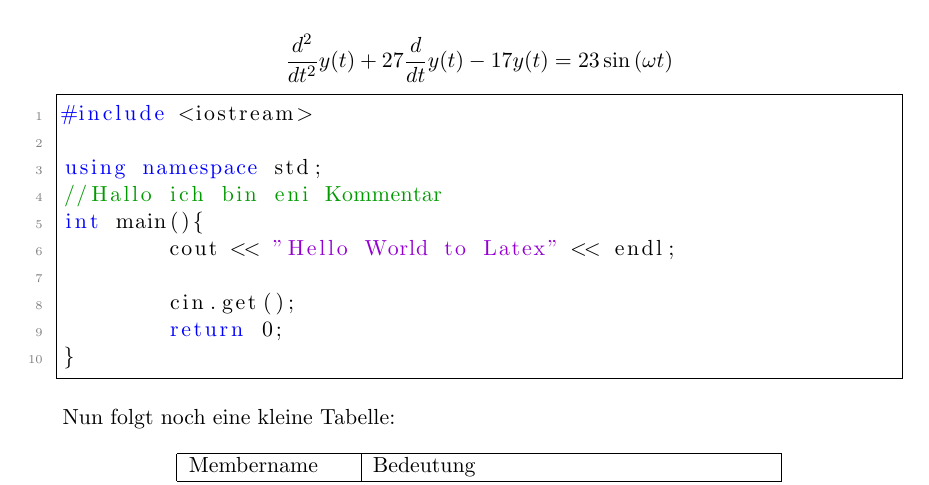
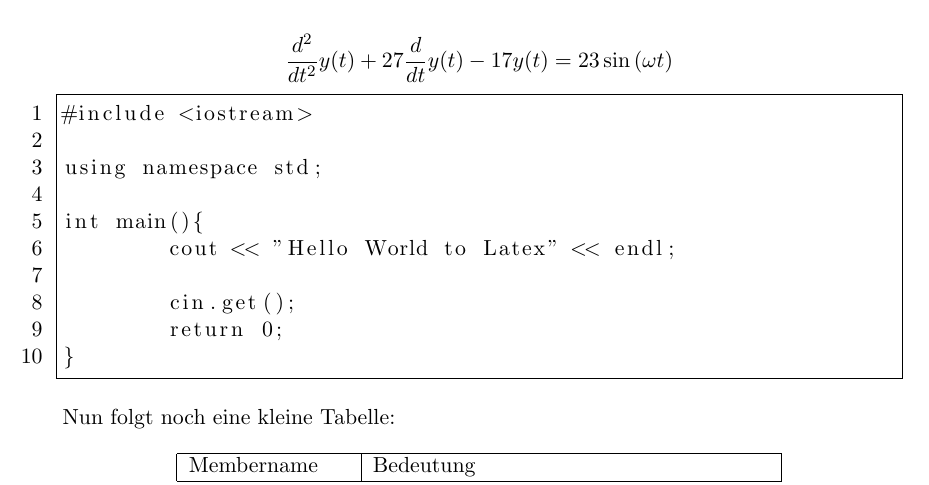
Before and after one commit to invader35/SENPresentation, a LaTeX document (Unterlagen/LatexBeispiel/LatexBeispiel.tex): part of page 2 of 2, cut so that both start at the same text. Compiled offline with pdfLaTeX.

Commit message:
Revert "Updated most files"
This reverts commit 24de5cdfb6df58068a8302a2f10ce7ae20bd1412.

```diff
--- a/Unterlagen/LatexBeispiel/LatexBeispiel.tex
+++ b/Unterlagen/LatexBeispiel/LatexBeispiel.tex
@@ -7,29 +7,28 @@
 \usepackage{amssymb}
 \usepackage{graphicx}  % für Grafiken
 \usepackage{listings} % für Source Code Listing
-\usepackage{color}
+%\usepackage{color}
 
 \title{Beispiel Projekt} % Dokuemnt Titel
 \author{Matthias Schett}
 \date{}
 
-\definecolor{mygreen}{rgb}{0,0.6,0}
-\definecolor{mygray}{rgb}{0.5,0.5,0.5}
-\definecolor{mymauve}{rgb}{0.58,0,0.82}
+%\definecolor{mygreen}{rgb}{0,0.6,0}
+%\definecolor{mygray}{rgb}{0.5,0.5,0.5}
+%\definecolor{mymauve}{rgb}{0.58,0,0.82}
 
 \lstset{
-	frame=single, showstringspaces=false, numbers=left,
-	commentstyle=\color{mygreen},    % comment style
-	keywordstyle=\color{blue},       % keyword style
-	numberstyle=\tiny\color{mygray}, % the style that is used for the line-numbers
-	stringstyle=\color{mymauve},     % string literal style
+	frame=single, showstringspaces=false, numbers=left
+	%commentstyle=\color{mygreen},    % comment style
+	%keywordstyle=\color{blue},       % keyword style
+	%numberstyle=\tiny\color{mygray}, % the style that is used for the line-numbers
+	%stringstyle=\color{mymauve},     % string literal style
 }
 
 \begin{document} % Ab hier beginnt das Dokument
 
 \maketitle  % Erstellt die Standardtitelseite - kann angepasst werden
 \tableofcontents % Erstellt das Inhaltsverzeichnis
-
 \newpage % Springt auf einen neue Seite
 \section{Neue Section} % Erstellt eine neue Überschrift
 \subsection{Neue Subsection} % Erstellt eine neue Unterüberschrift
@@ -46,11 +45,11 @@ Aber es sind auch Differentialgleichungen kein Problem:
 \[ \frac{d^2}{dt^2}y(t) + 27 \frac{d}{dt} y(t) - 17 y(t) = 23 \sin{(\omega t)} \]
 
 %Quellcodelisting
-\begin{lstlisting}[language=C++]
+\begin{lstlisting}
 #include <iostream>
 
 using namespace std;
-//Hallo ich bin eni Kommentar
+
 int main(){
 	cout << "Hello World to Latex" << endl;
 
```
Also changed, not shown: Unterlagen/Note.txt (deleted, +0 -14 lines), SenPresentation.pdf, SenPresentation.tex (indentation only), Unterlagen/LatexBeispiel/LatexBeispiel.pdf, Unterlagen/LatexBeispiel/LatexBeispiel.tex (3 more changed lines), 2 other files.
